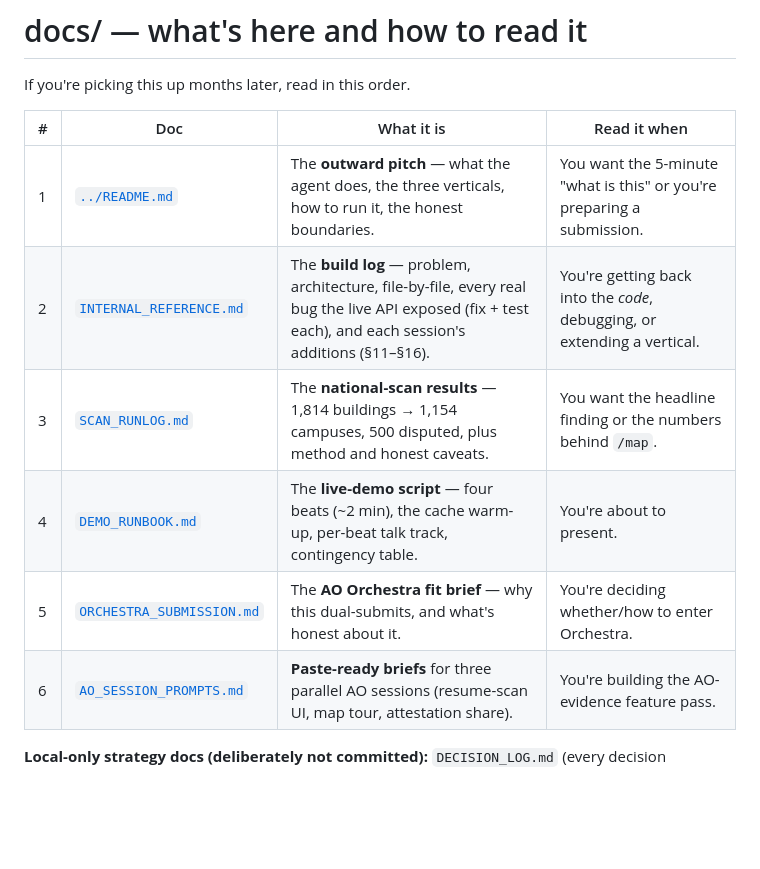
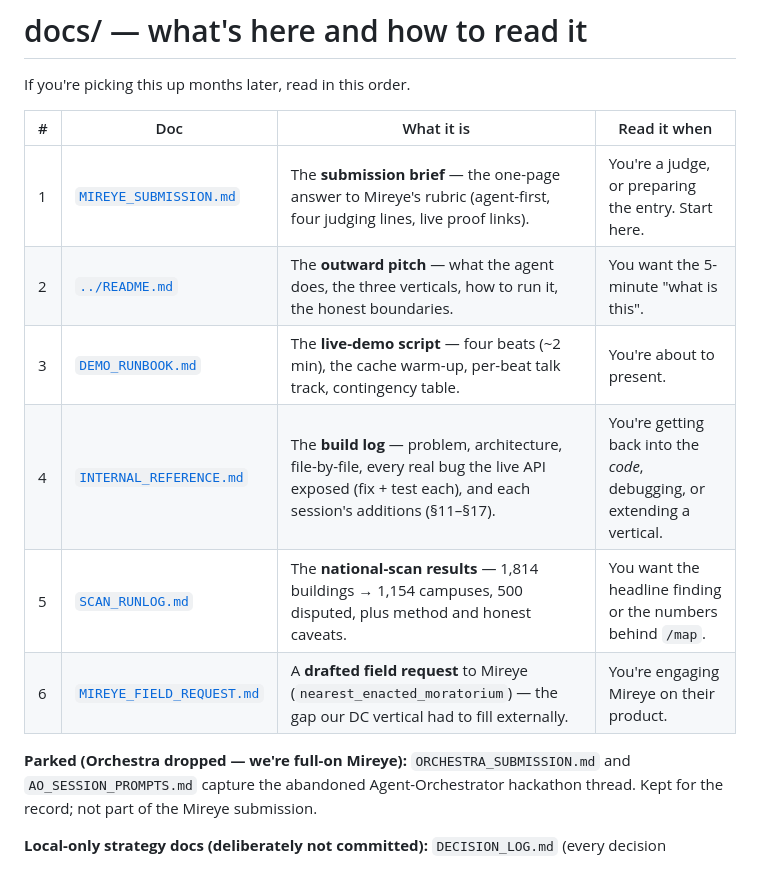
Before and after one commit to Vryuz/Canopy, a Markdown page: docs/INDEX.md, the part around the change. Drawn GitHub-style; blank space fills up the shorter version.

```diff
--- a/docs/INDEX.md
+++ b/docs/INDEX.md
@@ -4,12 +4,16 @@ If you're picking this up months later, read in this order.
 
 | # | Doc | What it is | Read it when |
 |---|---|---|---|
-| 1 | [`../README.md`](../README.md) | The **outward pitch** — what the agent does, the three verticals, how to run it, the honest boundaries. | You want the 5-minute "what is this" or you're preparing a submission. |
-| 2 | [`INTERNAL_REFERENCE.md`](INTERNAL_REFERENCE.md) | The **build log** — problem, architecture, file-by-file, every real bug the live API exposed (fix + test each), and each session's additions (§11–§16). | You're getting back into the *code*, debugging, or extending a vertical. |
-| 3 | [`SCAN_RUNLOG.md`](SCAN_RUNLOG.md) | The **national-scan results** — 1,814 buildings → 1,154 campuses, 500 disputed, plus method and honest caveats. | You want the headline finding or the numbers behind `/map`. |
-| 4 | [`DEMO_RUNBOOK.md`](DEMO_RUNBOOK.md) | The **live-demo script** — four beats (~2 min), the cache warm-up, per-beat talk track, contingency table. | You're about to present. |
-| 5 | [`ORCHESTRA_SUBMISSION.md`](ORCHESTRA_SUBMISSION.md) | The **AO Orchestra fit brief** — why this dual-submits, and what's honest about it. | You're deciding whether/how to enter Orchestra. |
-| 6 | [`AO_SESSION_PROMPTS.md`](AO_SESSION_PROMPTS.md) | **Paste-ready briefs** for three parallel AO sessions (resume-scan UI, map tour, attestation share). | You're building the AO-evidence feature pass. |
+| 1 | [`MIREYE_SUBMISSION.md`](MIREYE_SUBMISSION.md) | The **submission brief** — the one-page answer to Mireye's rubric (agent-first, four judging lines, live proof links). | You're a judge, or preparing the entry. Start here. |
+| 2 | [`../README.md`](../README.md) | The **outward pitch** — what the agent does, the three verticals, how to run it, the honest boundaries. | You want the 5-minute "what is this". |
+| 3 | [`DEMO_RUNBOOK.md`](DEMO_RUNBOOK.md) | The **live-demo script** — four beats (~2 min), the cache warm-up, per-beat talk track, contingency table. | You're about to present. |
+| 4 | [`INTERNAL_REFERENCE.md`](INTERNAL_REFERENCE.md) | The **build log** — problem, architecture, file-by-file, every real bug the live API exposed (fix + test each), and each session's additions (§11–§17). | You're getting back into the *code*, debugging, or extending a vertical. |
+| 5 | [`SCAN_RUNLOG.md`](SCAN_RUNLOG.md) | The **national-scan results** — 1,814 buildings → 1,154 campuses, 500 disputed, plus method and honest caveats. | You want the headline finding or the numbers behind `/map`. |
+| 6 | [`MIREYE_FIELD_REQUEST.md`](MIREYE_FIELD_REQUEST.md) | A **drafted field request** to Mireye (`nearest_enacted_moratorium`) — the gap our DC vertical had to fill externally. | You're engaging Mireye on their product. |
+
+**Parked (Orchestra dropped — we're full-on Mireye):** `ORCHESTRA_SUBMISSION.md` and
+`AO_SESSION_PROMPTS.md` capture the abandoned Agent-Orchestrator hackathon thread. Kept for
+the record; not part of the Mireye submission.
 
 **Local-only strategy docs (deliberately not committed):** `DECISION_LOG.md` (every decision
 + why, including rejects) and `COMPANY_THESIS.md` (the 10-year view). These hold candid
```
Also changed, not shown: docs/MIREYE_FIELD_REQUEST.md (added, +68 -0 lines), docs/MIREYE_SUBMISSION.md (added, +97 -0 lines).
